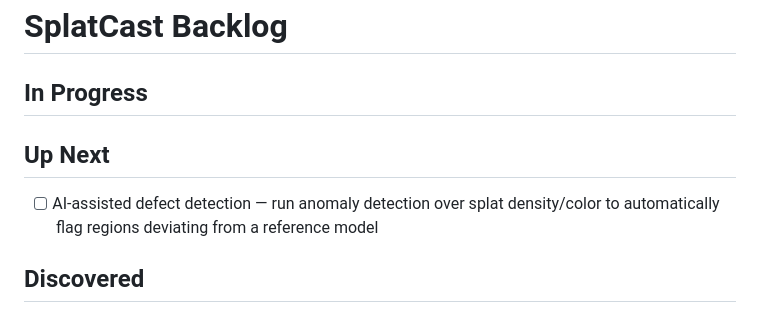
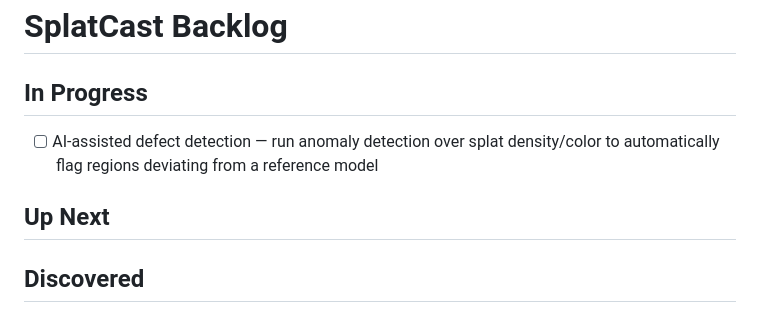
Before and after one commit to bentonkt/SplatCast, a Markdown page: BACKLOG.md, the part around the change. Rendered like a GitHub page.

Commit message:
docs: move AI-assisted defect detection to In Progress
Co-Authored-By: Claude Opus 4.6 (1M context) <noreply@anthropic.com>

```diff
--- a/BACKLOG.md
+++ b/BACKLOG.md
@@ -1,9 +1,9 @@
 # SplatCast Backlog
 
 ## In Progress
+- [ ] AI-assisted defect detection — run anomaly detection over splat density/color to automatically flag regions deviating from a reference model
 
 ## Up Next
-- [ ] AI-assisted defect detection — run anomaly detection over splat density/color to automatically flag regions deviating from a reference model
 
 ## Discovered
 
```
